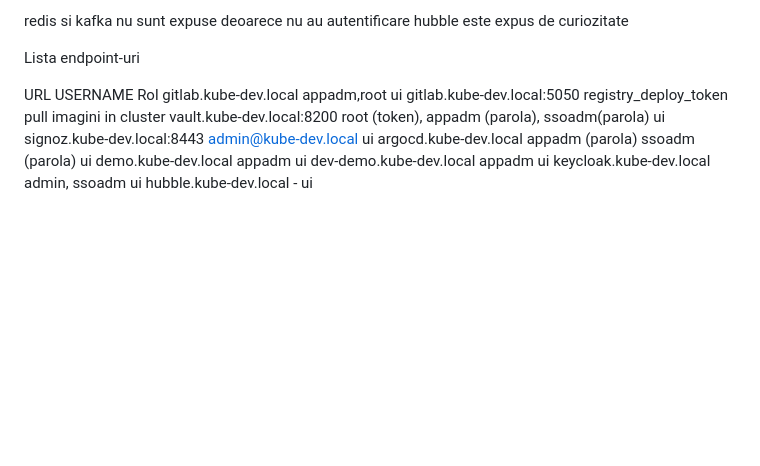
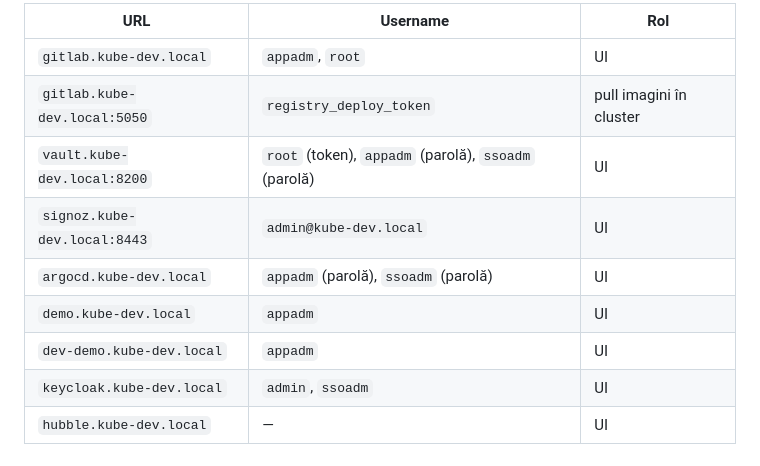
Before and after one commit to criflor/proiect, a Markdown page: prezentare.md, the part around one of its changes. Rendered like a GitHub page; blank space fills up the shorter version.

```diff
--- a/prezentare.md
+++ b/prezentare.md
@@ -96,16 +126,12 @@ Conține cheia de unseal și token-ul root (JSON simplu). E singurul fișier sec
 
-redis si kafka nu sunt expuse deoarece nu au autentificare
-hubble este expus de curiozitate
-
-Lista endpoint-uri
-
-URL                             USERNAME                                        Rol
-gitlab.kube-dev.local          appadm,root                                      ui
-gitlab.kube-dev.local:5050     registry_deploy_token                            pull imagini in cluster
-vault.kube-dev.local:8200      root (token), appadm (parola), ssoadm(parola)    ui
-signoz.kube-dev.local:8443     admin@kube-dev.local                             ui
-argocd.kube-dev.local          appadm (parola) ssoadm (parola)                  ui
-demo.kube-dev.local            appadm                                           ui
-dev-demo.kube-dev.local        appadm                                           ui
-keycloak.kube-dev.local        admin, ssoadm                                    ui
-hubble.kube-dev.local          -                                                ui
+| URL | Username | Rol |
+|---|---|---|
+| `gitlab.kube-dev.local` | `appadm`, `root` | UI |
+| `gitlab.kube-dev.local:5050` | `registry_deploy_token` | pull imagini în cluster |
+| `vault.kube-dev.local:8200` | `root` (token), `appadm` (parolă), `ssoadm` (parolă) | UI |
+| `signoz.kube-dev.local:8443` | `admin@kube-dev.local` | UI |
+| `argocd.kube-dev.local` | `appadm` (parolă), `ssoadm` (parolă) | UI |
+| `demo.kube-dev.local` | `appadm` | UI |
+| `dev-demo.kube-dev.local` | `appadm` | UI |
+| `keycloak.kube-dev.local` | `admin`, `ssoadm` | UI |
+| `hubble.kube-dev.local` | — | UI |
```
Also changed, not shown: other parts of prezentare.md (+87 -57 lines).
